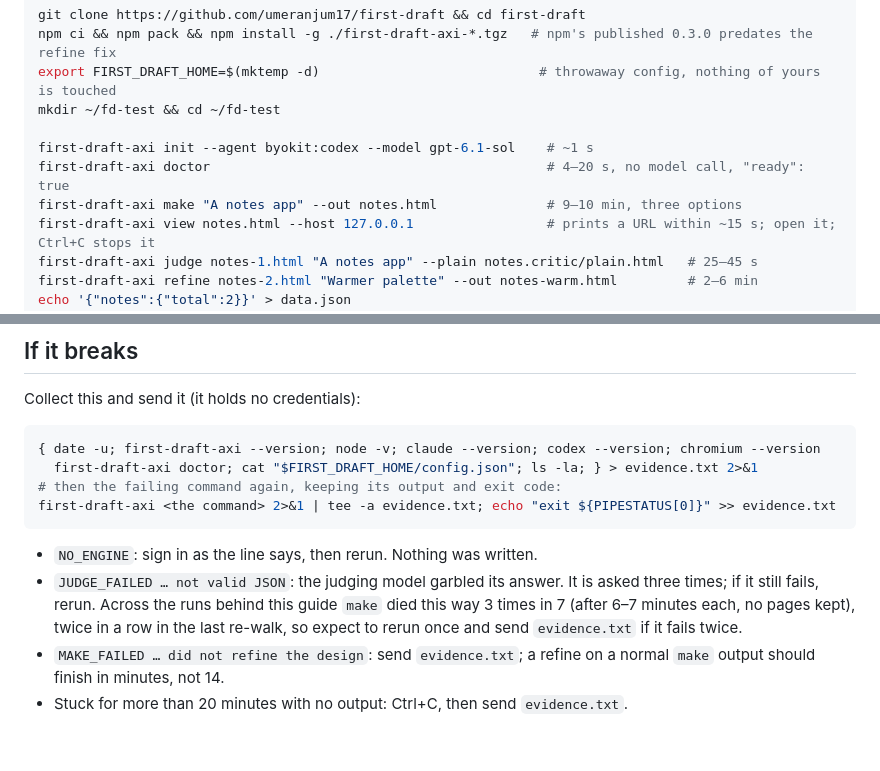
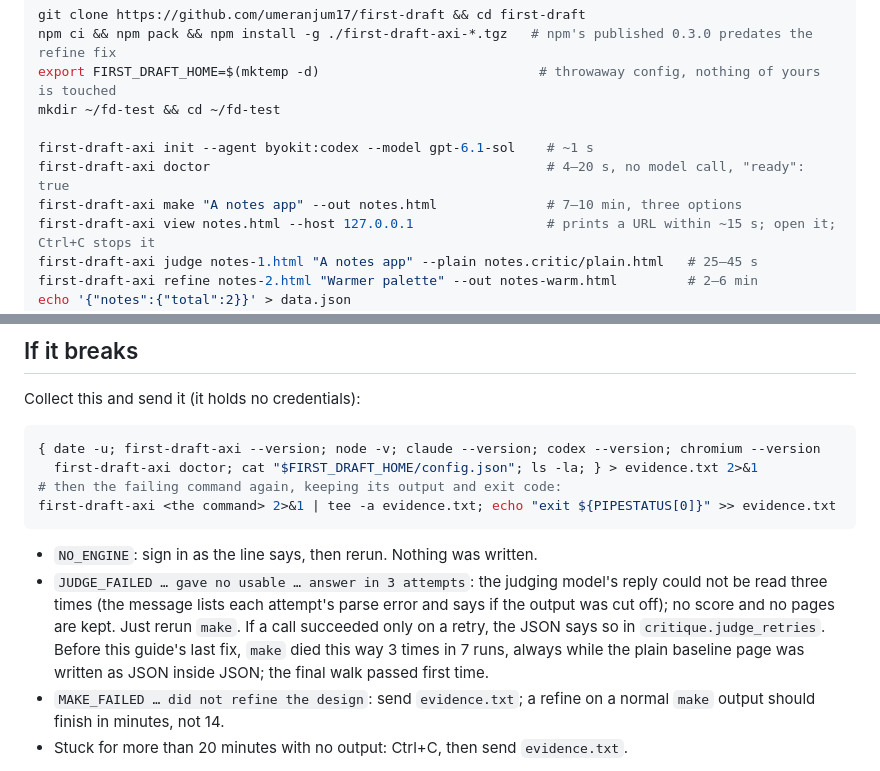
Before and after one commit to umeranjum17/first-draft, a Markdown page: docs/TESTING.md, 2 parts joined by grey strips. GitHub-like rendering; blank space fills up the shorter version.

Commit message:
docs: testing guide describes the judge retry record and the final walk

````diff
--- a/docs/TESTING.md
+++ b/docs/TESTING.md
@@ -18,7 +18,7 @@ mkdir ~/fd-test && cd ~/fd-test
 
 first-draft-axi init --agent byokit:codex --model gpt-6.1-sol    # ~1 s
 first-draft-axi doctor                                           # 4–20 s, no model call, "ready": true
-first-draft-axi make "A notes app" --out notes.html              # 9–10 min, three options
+first-draft-axi make "A notes app" --out notes.html              # 7–10 min, three options
 first-draft-axi view notes.html --host 127.0.0.1                 # prints a URL within ~15 s; open it; Ctrl+C stops it
 first-draft-axi judge notes-1.html "A notes app" --plain notes.critic/plain.html   # 25–45 s
 first-draft-axi refine notes-2.html "Warmer palette" --out notes-warm.html         # 2–6 min
@@ -74,7 +74,7 @@ first-draft-axi <the command> 2>&1 | tee -a evidence.txt; echo "exit ${PIPESTATU
 ```
 
 - `NO_ENGINE`: sign in as the line says, then rerun. Nothing was written.
-- `JUDGE_FAILED … not valid JSON`: the judging model garbled its answer. It is asked three times; if it still fails, rerun. Across the runs behind this guide `make` died this way 3 times in 7 (after 6–7 minutes each, no pages kept), twice in a row in the last re-walk, so expect to rerun once and send `evidence.txt` if it fails twice.
+- `JUDGE_FAILED … gave no usable … answer in 3 attempts`: the judging model's reply could not be read three times (the message lists each attempt's parse error and says if the output was cut off); no score and no pages are kept. Just rerun `make`. If a call succeeded only on a retry, the JSON says so in `critique.judge_retries`. Before this guide's last fix, `make` died this way 3 times in 7 runs, always while the plain baseline page was written as JSON inside JSON; the final walk passed first time.
 - `MAKE_FAILED … did not refine the design`: send `evidence.txt`; a refine on a normal `make` output should finish in minutes, not 14.
 - Stuck for more than 20 minutes with no output: Ctrl+C, then send `evidence.txt`.
 
````
Also changed, not shown: other parts of docs/TESTING.md (+1 -1 lines).
